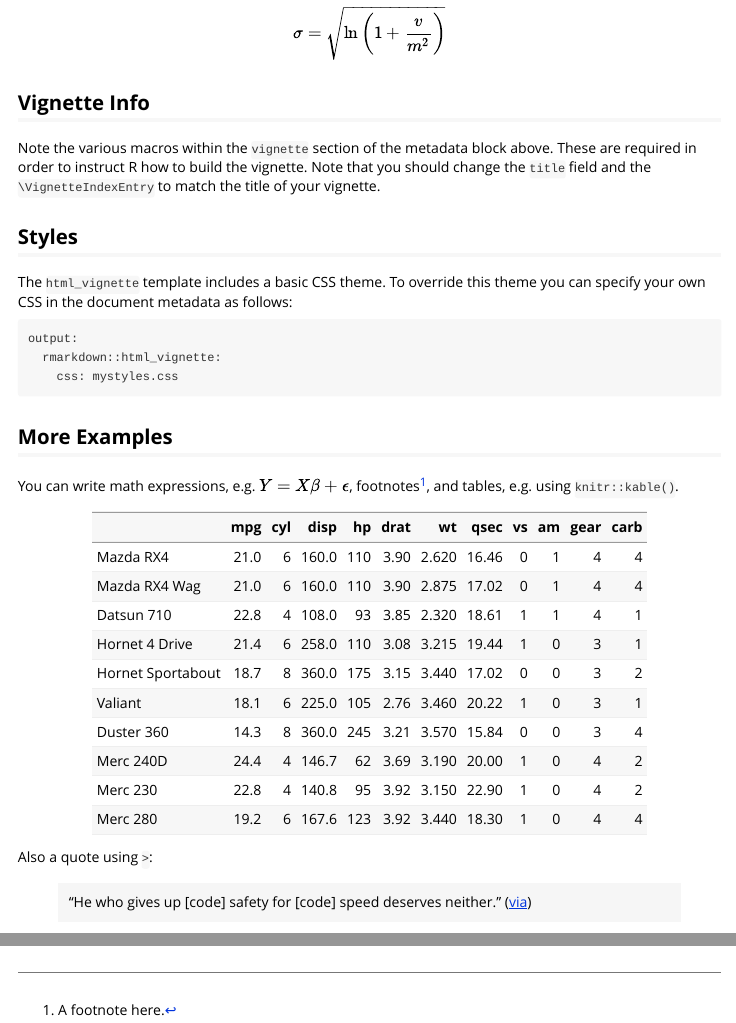
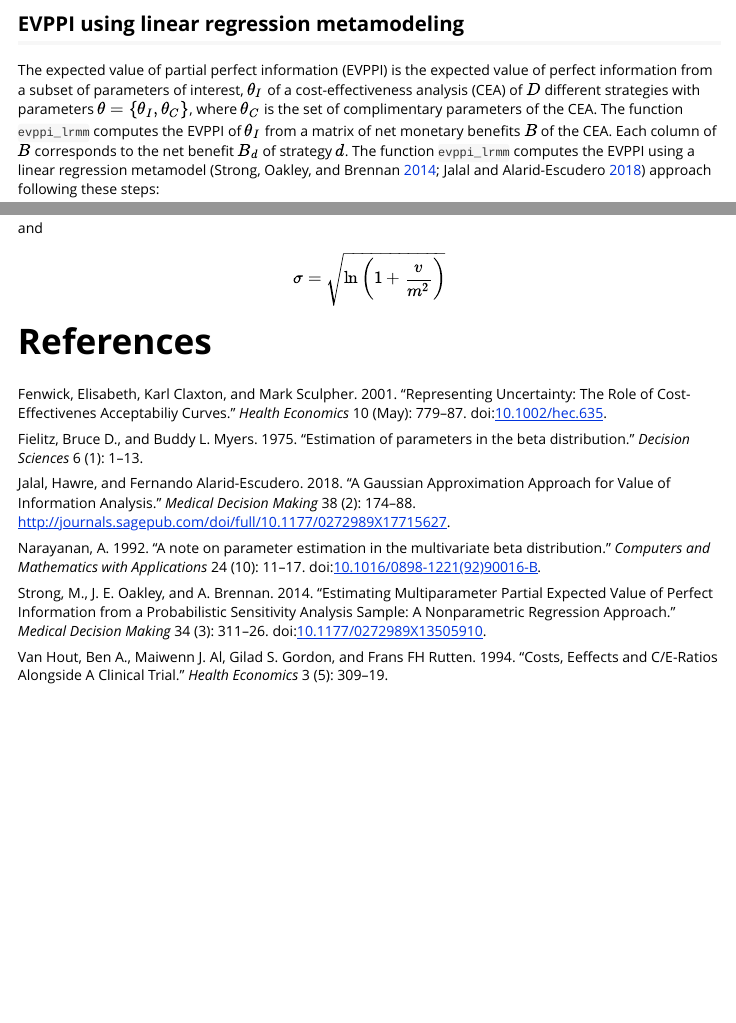
Before and after one commit to feralaes/feralpack, an R Markdown document (vignettes/dampack_vignette.Rmd): the page in a window 1100 px wide, from 3510 px down before the commit and from 2270 px down after it, and a second part further down, joined at a grey line. The pictures show the output file vignettes/dampack_vignette.html that the author committed with the source, opened offline.

Commit message:
Update dampack vignette

````diff
--- a/vignettes/dampack_vignette.Rmd
+++ b/vignettes/dampack_vignette.Rmd
@@ -84,7 +84,7 @@ gg.evpi
 ```
 
 ## EVPPI using linear regression metamodeling
-The expected value of partial perfect information (EVPPI) is the expected value of perfect information from a subset of parameters of interest, $\theta_I$ of a cost-effectiveness analysis (CEA) of $D$ different strategies with parameters $\theta = \{ \theta_I, \theta_C\}$, where $\theta_C$ is the set of complimentary parameters of the CEA. The function `evppi_lrmm` computes the EVPPI of $\theta_I$ from a matrix of net monetary benefits $B$ of the CEA. Each column of $B$ corresponds to the net benefit $B_d$ of strategy $d$. The function `evppi_lrmm` computes the EVPPI using a linear regression metamodel [@Strong2014b; @Jalal2017] approach following these steps:
+The expected value of partial perfect information (EVPPI) is the expected value of perfect information from a subset of parameters of interest, $\theta_I$ of a cost-effectiveness analysis (CEA) of $D$ different strategies with parameters $\theta = \{ \theta_I, \theta_C\}$, where $\theta_C$ is the set of complimentary parameters of the CEA. The function `evppi_lrmm` computes the EVPPI of $\theta_I$ from a matrix of net monetary benefits $B$ of the CEA. Each column of $B$ corresponds to the net benefit $B_d$ of strategy $d$. The function `evppi_lrmm` computes the EVPPI using a linear regression metamodel [@Strong2014b; @Jalal2018] approach following these steps:
 
 1. Determine the optimal strategy $d^*$ from the expected net benefits $\bar{B}$
 $$ d^* = \operatorname{arg\,max}_{d} \left\{\bar{B}\right\} $$
@@ -117,29 +117,29 @@ and
 
 $$ \sigma = \sqrt{\ln{\left( 1 + \frac{v}{m^2}\right)}} $$
 
-## Vignette Info
+<!-- ## Vignette Info -->
 
-Note the various macros within the `vignette` section of the metadata block above. These are required in order to instruct R how to build the vignette. Note that you should change the `title` field and the `\VignetteIndexEntry` to match the title of your vignette.
+<!-- Note the various macros within the `vignette` section of the metadata block above. These are required in order to instruct R how to build the vignette. Note that you should change the `title` field and the `\VignetteIndexEntry` to match the title of your vignette. -->
 
-## Styles
+<!-- ## Styles -->
 
-The `html_vignette` template includes a basic CSS theme. To override this theme you can specify your own CSS in the document metadata as follows:
+<!-- The `html_vignette` template includes a basic CSS theme. To override this theme you can specify your own CSS in the document metadata as follows: -->
 
-    output:
-      rmarkdown::html_vignette:
-        css: mystyles.css
+<!--     output:  -->
+<!--       rmarkdown::html_vignette: -->
+<!--         css: mystyles.css -->
 
-## More Examples
+<!-- ## More Examples -->
 
-You can write math expressions, e.g. $Y = X\beta + \epsilon$, footnotes^[A footnote here.], and tables, e.g. using `knitr::kable()`.
+<!-- You can write math expressions, e.g. $Y = X\beta + \epsilon$, footnotes^[A footnote here.], and tables, e.g. using `knitr::kable()`. -->
 
-```{r, echo=FALSE, results='asis'}
-knitr::kable(head(mtcars, 10))
-```
+<!-- ```{r, echo=FALSE, results='asis'} -->
+<!-- knitr::kable(head(mtcars, 10)) -->
+<!-- ``` -->
 
-Also a quote using `>`:
+<!-- Also a quote using `>`: -->
 
-> "He who gives up [code] safety for [code] speed deserves neither."
-([via](https://twitter.com/hadleywickham/status/504368538874703872))
+<!-- > "He who gives up [code] safety for [code] speed deserves neither." -->
+<!-- ([via](https://twitter.com/hadleywickham/status/504368538874703872)) -->
 
 # References
````
Also changed, not shown: vignettes/dampack_vignette.html, vignettes/dampack_vignette.pdf.
